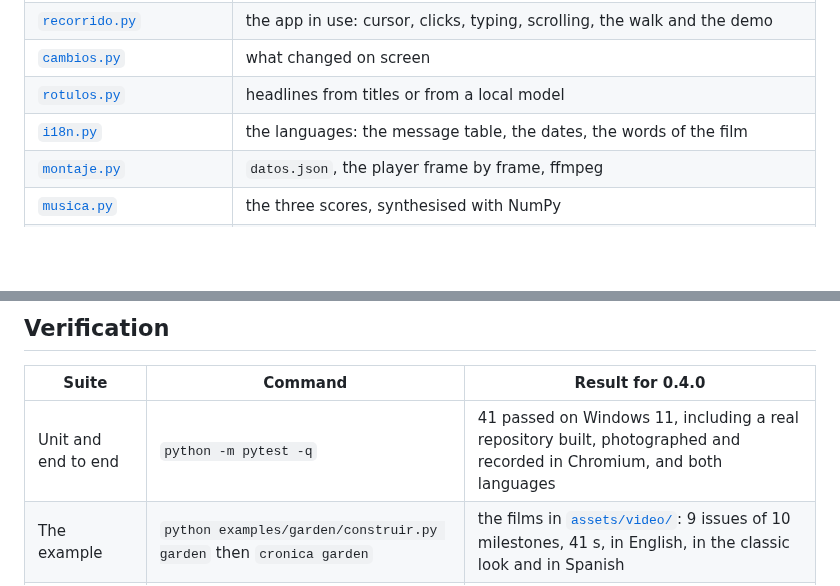
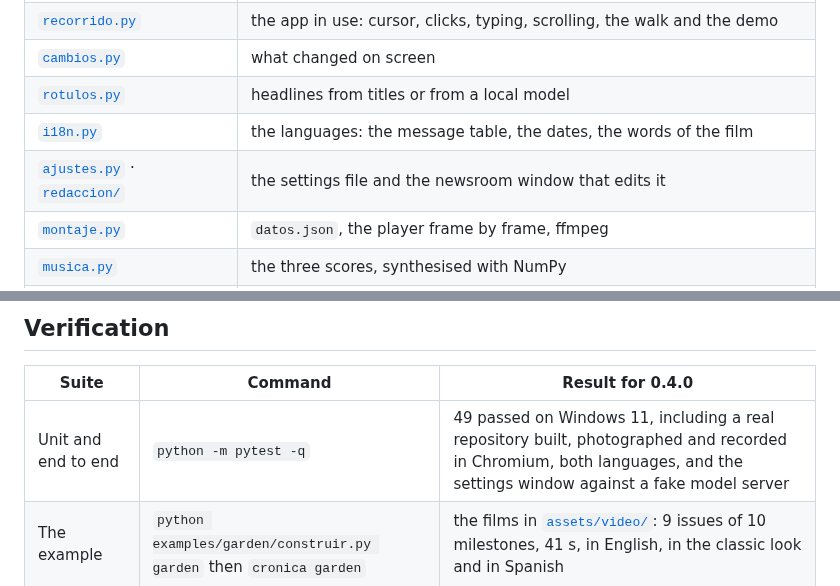
Before and after one commit to gitsual/cronica, a Markdown page: README.md, 2 parts joined by grey strips. Drawn GitHub-style; blank space fills up the shorter version.

```diff
--- a/README.md
+++ b/README.md
@@ -387,6 +414,7 @@ About 3,000 lines of Python and two players in HTML. Each step of the [process](
 | [`cambios.py`](cronica/cambios.py) | what changed on screen |
 | [`rotulos.py`](cronica/rotulos.py) | headlines from titles or from a local model |
 | [`i18n.py`](cronica/i18n.py) | the languages: the message table, the dates, the words of the film |
+| [`ajustes.py`](cronica/ajustes.py) · [`redaccion/`](cronica/redaccion/ajustes.html) | the settings file and the newsroom window that edits it |
 | [`montaje.py`](cronica/montaje.py) | `datos.json`, the player frame by frame, ffmpeg |
 | [`musica.py`](cronica/musica.py) | the three scores, synthesised with NumPy |
 | [`reproductor/esteticas/`](cronica/reproductor/esteticas) | `diario.html` (newspaper) and `clasica.html` (classic): the film is a web page, sought frame by frame |
@@ -425,7 +453,7 @@ through corepack).
 
 | Suite | Command | Result for 0.4.0 |
 |---|---|---|
-| Unit and end to end | `python -m pytest -q` | 41 passed on Windows 11, including a real repository built, photographed and recorded in Chromium, and both languages |
+| Unit and end to end | `python -m pytest -q` | 49 passed on Windows 11, including a real repository built, photographed and recorded in Chromium, both languages, and the settings window against a fake model server |
 | The example | `python examples/garden/construir.py garden` then `cronica garden` | the films in [`assets/video/`](assets/video): 9 issues of 10 milestones, 41 s, in English, in the classic look and in Spanish |
 | The images of this page | [`assets/readme/construir.py`](assets/readme/construir.py) | drawn from that run: the chart from its git figures, the console from its log, the proofs from `--preview` |
 
```
Also changed, not shown: other parts of README.md (+35 -8 lines), assets/newsroom.png (added), 9 other files.
